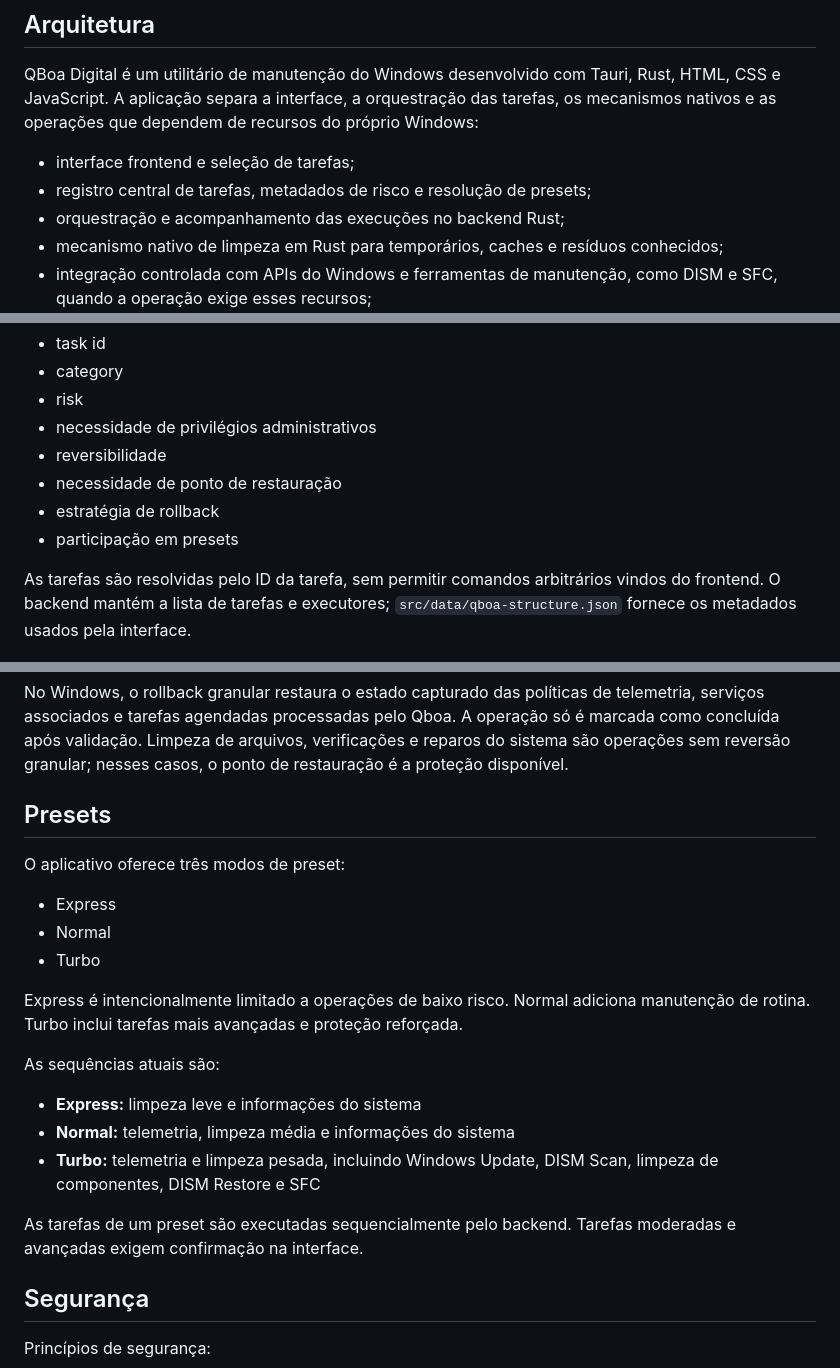
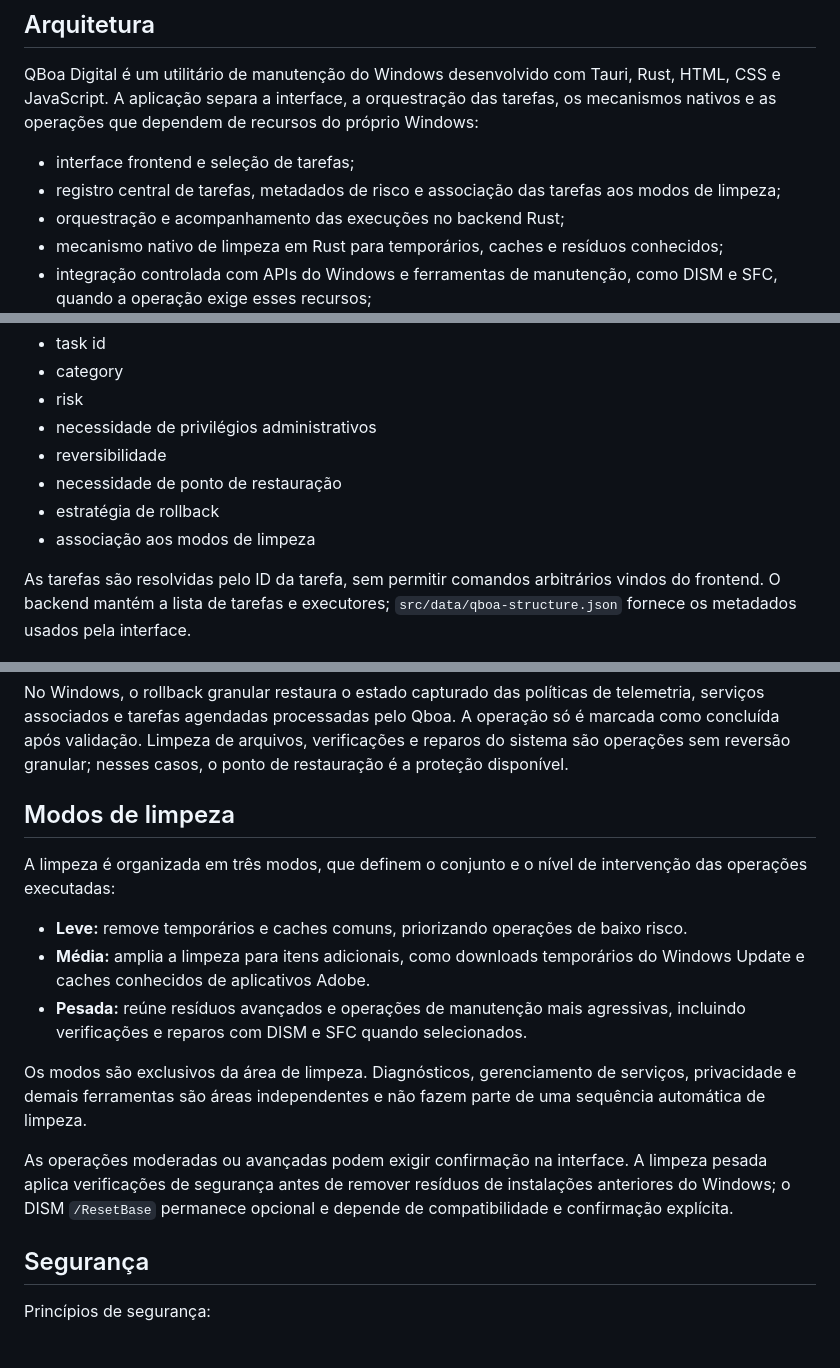
Before and after one commit to bloodshinoda/qboa-digital, a Markdown page: README.md, 3 parts joined by grey strips. Drawn GitHub-style; blank space fills up the shorter version.

Commit message:
docs: atualizar README para modos de limpeza

```diff
--- a/README.md
+++ b/README.md
@@ -80,7 +79,7 @@ O diagnóstico de armazenamento informa capacidade e espaço livre e oferece med
 QBoa Digital é um utilitário de manutenção do Windows desenvolvido com Tauri, Rust, HTML, CSS e JavaScript. A aplicação separa a interface, a orquestração das tarefas, os mecanismos nativos e as operações que dependem de recursos do próprio Windows:
 
 - interface frontend e seleção de tarefas;
-- registro central de tarefas, metadados de risco e resolução de presets;
+- registro central de tarefas, metadados de risco e associação das tarefas aos modos de limpeza;
 - orquestração e acompanhamento das execuções no backend Rust;
 - mecanismo nativo de limpeza em Rust para temporários, caches e resíduos conhecidos;
 - integração controlada com APIs do Windows e ferramentas de manutenção, como DISM e SFC, quando a operação exige esses recursos;
@@ -100,7 +99,7 @@ O backend disponibiliza um registro central de tarefas com metadados como:
 - reversibilidade
 - necessidade de ponto de restauração
 - estratégia de rollback
-- participação em presets
+- associação aos modos de limpeza
 
 As tarefas são resolvidas pelo ID da tarefa, sem permitir comandos arbitrários vindos do frontend. O backend mantém a lista de tarefas e executores; `src/data/qboa-structure.json` fornece os metadados usados pela interface.
 
@@ -175,23 +174,17 @@ Uma camada própria de rollback para alterações reversíveis, como ajustes no
 
 No Windows, o rollback granular restaura o estado capturado das políticas de telemetria, serviços associados e tarefas agendadas processadas pelo Qboa. A operação só é marcada como concluída após validação. Limpeza de arquivos, verificações e reparos do sistema são operações sem reversão granular; nesses casos, o ponto de restauração é a proteção disponível.
 
-## Presets
+## Modos de limpeza
 
-O aplicativo oferece três modos de preset:
+A limpeza é organizada em três modos, que definem o conjunto e o nível de intervenção das operações executadas:
 
-- Express
-- Normal
-- Turbo
+- **Leve:** remove temporários e caches comuns, priorizando operações de baixo risco.
+- **Média:** amplia a limpeza para itens adicionais, como downloads temporários do Windows Update e caches conhecidos de aplicativos Adobe.
+- **Pesada:** reúne resíduos avançados e operações de manutenção mais agressivas, incluindo verificações e reparos com DISM e SFC quando selecionados.
 
-Express é intencionalmente limitado a operações de baixo risco. Normal adiciona manutenção de rotina. Turbo inclui tarefas mais avançadas e proteção reforçada.
+Os modos são exclusivos da área de limpeza. Diagnósticos, gerenciamento de serviços, privacidade e demais ferramentas são áreas independentes e não fazem parte de uma sequência automática de limpeza.
 
-As sequências atuais são:
-
-- **Express:** limpeza leve e informações do sistema
-- **Normal:** telemetria, limpeza média e informações do sistema
-- **Turbo:** telemetria e limpeza pesada, incluindo Windows Update, DISM Scan, limpeza de componentes, DISM Restore e SFC
-
-As tarefas de um preset são executadas sequencialmente pelo backend. Tarefas moderadas e avançadas exigem confirmação na interface.
+As operações moderadas ou avançadas podem exigir confirmação na interface. A limpeza pesada aplica verificações de segurança antes de remover resíduos de instalações anteriores do Windows; o DISM `/ResetBase` permanece opcional e depende de compatibilidade e confirmação explícita.
 
 ## Segurança
 
```
Also changed, not shown: other parts of README.md (+0 -1 lines).
